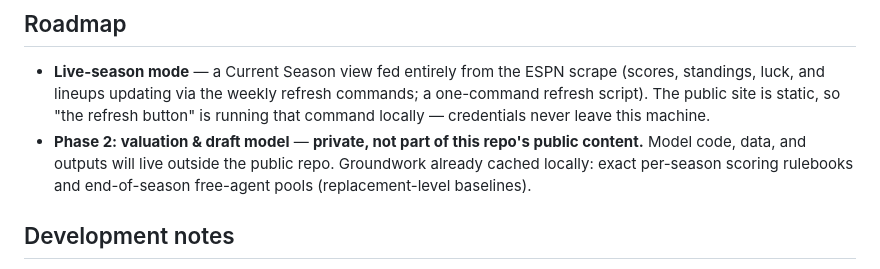
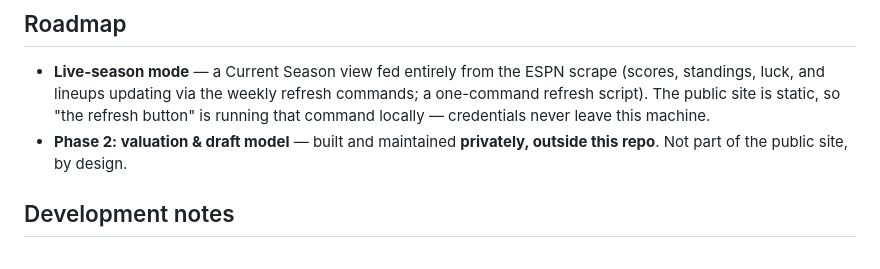
Before and after one commit to mjandreau/Fantasy-Football, a Markdown page: README.md, the part around the change. Drawn GitHub-style.

Commit message:
@ README: Phase 2 note updated (built privately, outside this repo)
Co-Authored-By: Claude Fable 5 <noreply@anthropic.com>
@

```diff
--- a/README.md
+++ b/README.md
@@ -98,10 +98,8 @@ spreadsheet only needs updating at season's end — or not at all.
   commands; a one-command refresh script). The public site is static, so "the
   refresh button" is running that command locally — credentials never leave
   this machine.
-- **Phase 2: valuation & draft model** — **private, not part of this repo's
-  public content.** Model code, data, and outputs will live outside the public
-  repo. Groundwork already cached locally: exact per-season scoring rulebooks
-  and end-of-season free-agent pools (replacement-level baselines).
+- **Phase 2: valuation & draft model** — built and maintained **privately,
+  outside this repo**. Not part of the public site, by design.
 
 ## Development notes
 
```
